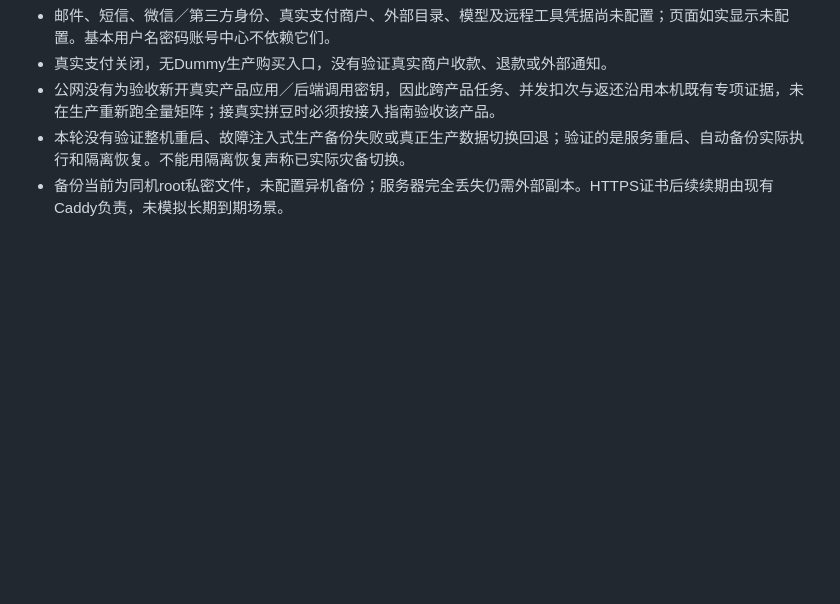
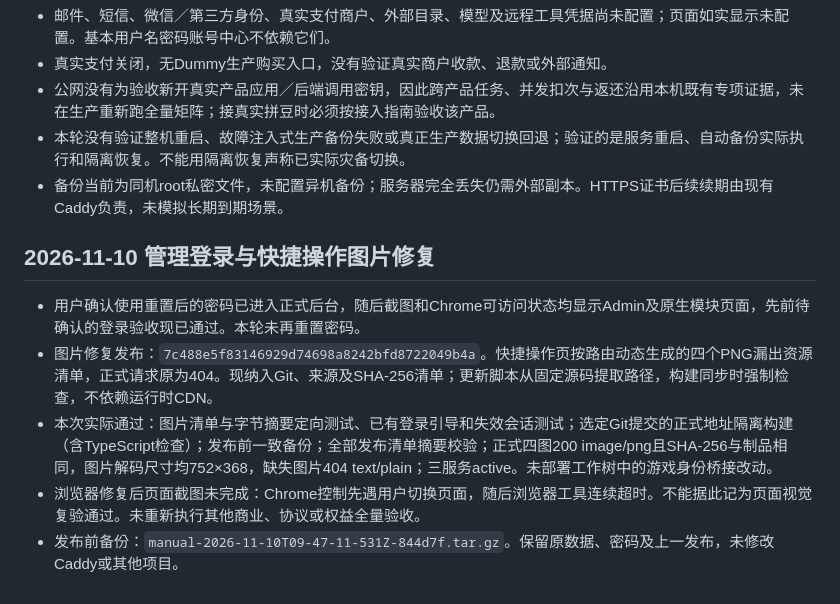
Before and after one commit to JokerMok/zhenyi-account-center, a Markdown page: docs/production-acceptance.md, the part around the change. Drawn GitHub-style; blank space fills up the shorter version.

Commit message:
docs: record confirmed admin login and targeted icon deployment checks

```diff
--- a/docs/production-acceptance.md
+++ b/docs/production-acceptance.md
@@ -44,3 +44,11 @@
 - 公网没有为验收新开真实产品应用／后端调用密钥，因此跨产品任务、并发扣次与返还沿用本机既有专项证据，未在生产重新跑全量矩阵；接真实拼豆时必须按接入指南验收该产品。
 - 本轮没有验证整机重启、故障注入式生产备份失败或真正生产数据切换回退；验证的是服务重启、自动备份实际执行和隔离恢复。不能用隔离恢复声称已实际灾备切换。
 - 备份当前为同机root私密文件，未配置异机备份；服务器完全丢失仍需外部副本。HTTPS证书后续续期由现有Caddy负责，未模拟长期到期场景。
+
+## 2026-11-10 管理登录与快捷操作图片修复
+
+- 用户确认使用重置后的密码已进入正式后台，随后截图和Chrome可访问状态均显示Admin及原生模块页面，先前待确认的登录验收现已通过。本轮未再重置密码。
+- 图片修复发布：`7c488e5f83146929d74698a8242bfd8722049b4a`。快捷操作页按路由动态生成的四个PNG漏出资源清单，正式请求原为404。现纳入Git、来源及SHA-256清单；更新脚本从固定源码提取路径，构建同步时强制检查，不依赖运行时CDN。
+- 本次实际通过：图片清单与字节摘要定向测试、已有登录引导和失效会话测试；选定Git提交的正式地址隔离构建（含TypeScript检查）；发布前一致备份；全部发布清单摘要校验；正式四图200 image/png且SHA-256与制品相同，图片解码尺寸均752×368，缺失图片404 text/plain；三服务active。未部署工作树中的游戏身份桥接改动。
+- 浏览器修复后页面截图未完成：Chrome控制先遇用户切换页面，随后浏览器工具连续超时。不能据此记为页面视觉复验通过。未重新执行其他商业、协议或权益全量验收。
+- 发布前备份：`manual-2026-11-10T09-47-11-531Z-844d7f.tar.gz`。保留原数据、密码及上一发布，未修改Caddy或其他项目。
```
